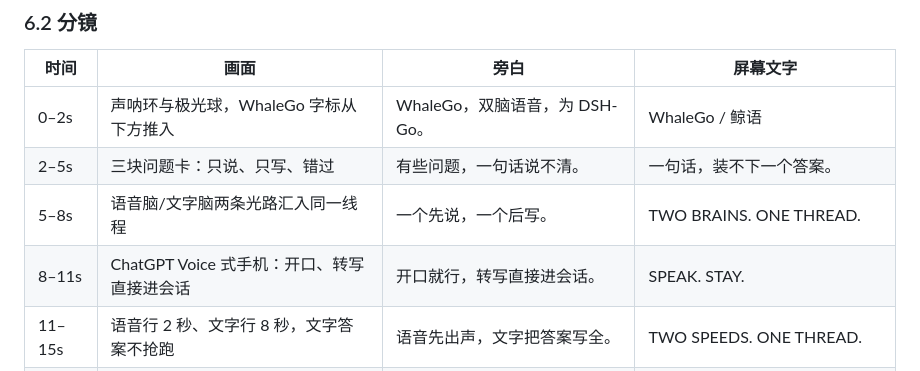
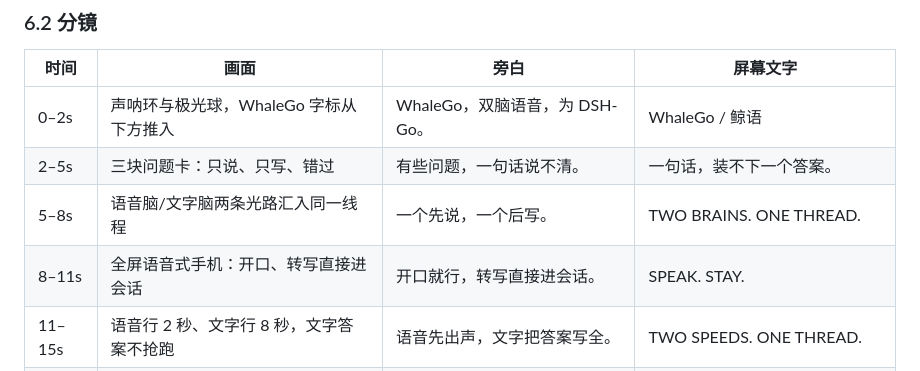
Before and after one commit to JumpTea/WhaleGo, a Markdown page: docs/brand.md, the part around the change. Rendered like a GitHub page.

Commit message:
docs: describe the voice screen without third-party naming

```diff
--- a/docs/brand.md
+++ b/docs/brand.md
@@ -91,7 +91,7 @@
 | 0–2s | 声呐环与极光球，WhaleGo 字标从下方推入 | WhaleGo，双脑语音，为 DSH-Go。 | WhaleGo / 鲸语 |
 | 2–5s | 三块问题卡：只说、只写、错过 | 有些问题，一句话说不清。 | 一句话，装不下一个答案。 |
 | 5–8s | 语音脑/文字脑两条光路汇入同一线程 | 一个先说，一个后写。 | TWO BRAINS. ONE THREAD. |
-| 8–11s | ChatGPT Voice 式手机：开口、转写直接进会话 | 开口就行，转写直接进会话。 | SPEAK. STAY. |
+| 8–11s | 全屏语音式手机：开口、转写直接进会话 | 开口就行，转写直接进会话。 | SPEAK. STAY. |
 | 11–15s | 语音行 2 秒、文字行 8 秒，文字答案不抢跑 | 语音先出声，文字把答案写全。 | TWO SPEEDS. ONE THREAD. |
 | 15–18s | 复杂问题：语音垫话 + 文字答案 + 表格 | 语音在会话里生长，文字答案紧随其下。 | 语音行 ↑ 文字答案 ↓ |
 | 18–22s | 用户打断，红线切过，声呐球熄灭 | 打断就停。不用等它说完。 | YOU SPEAK. IT STOPS. |
```
